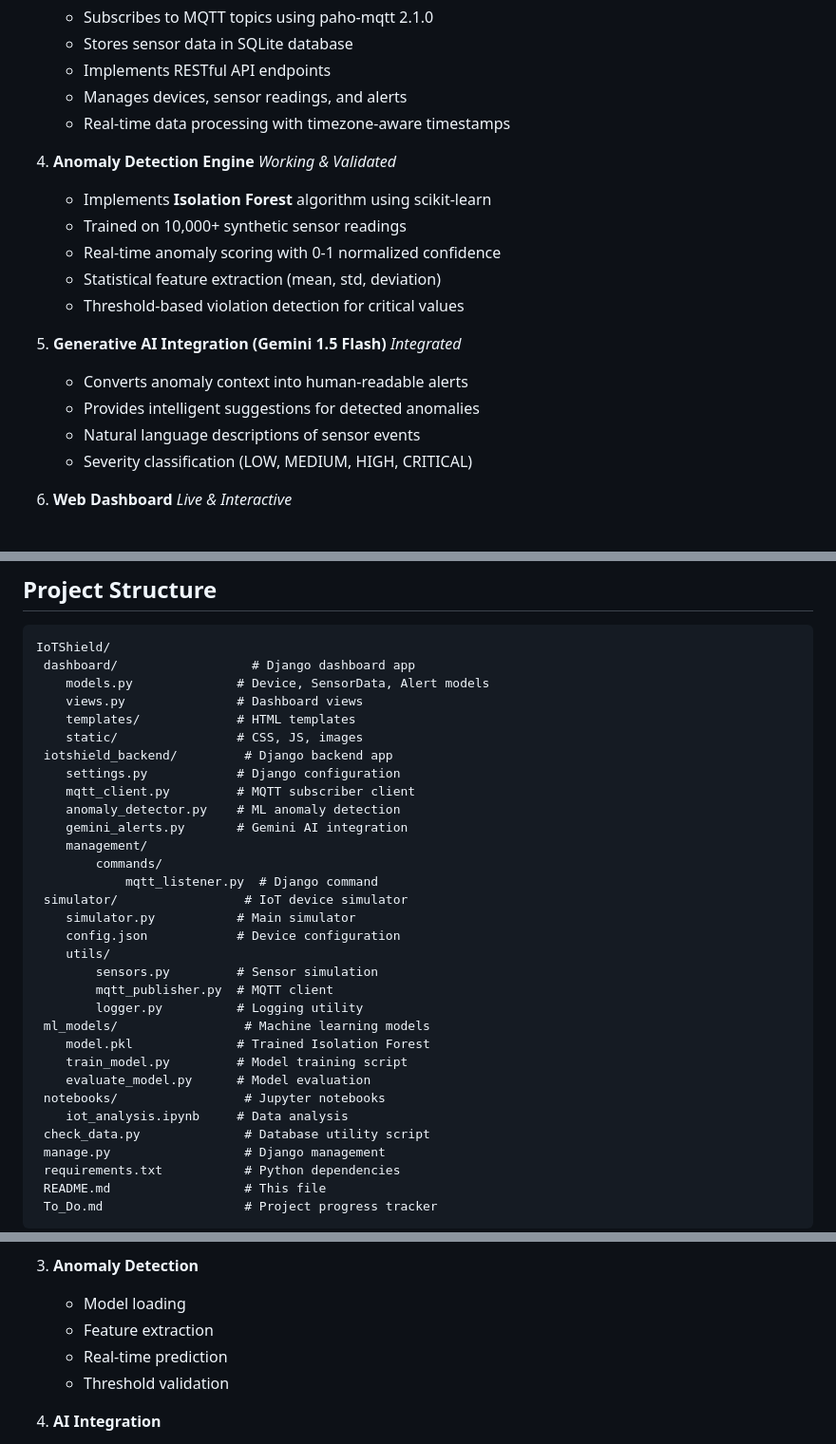
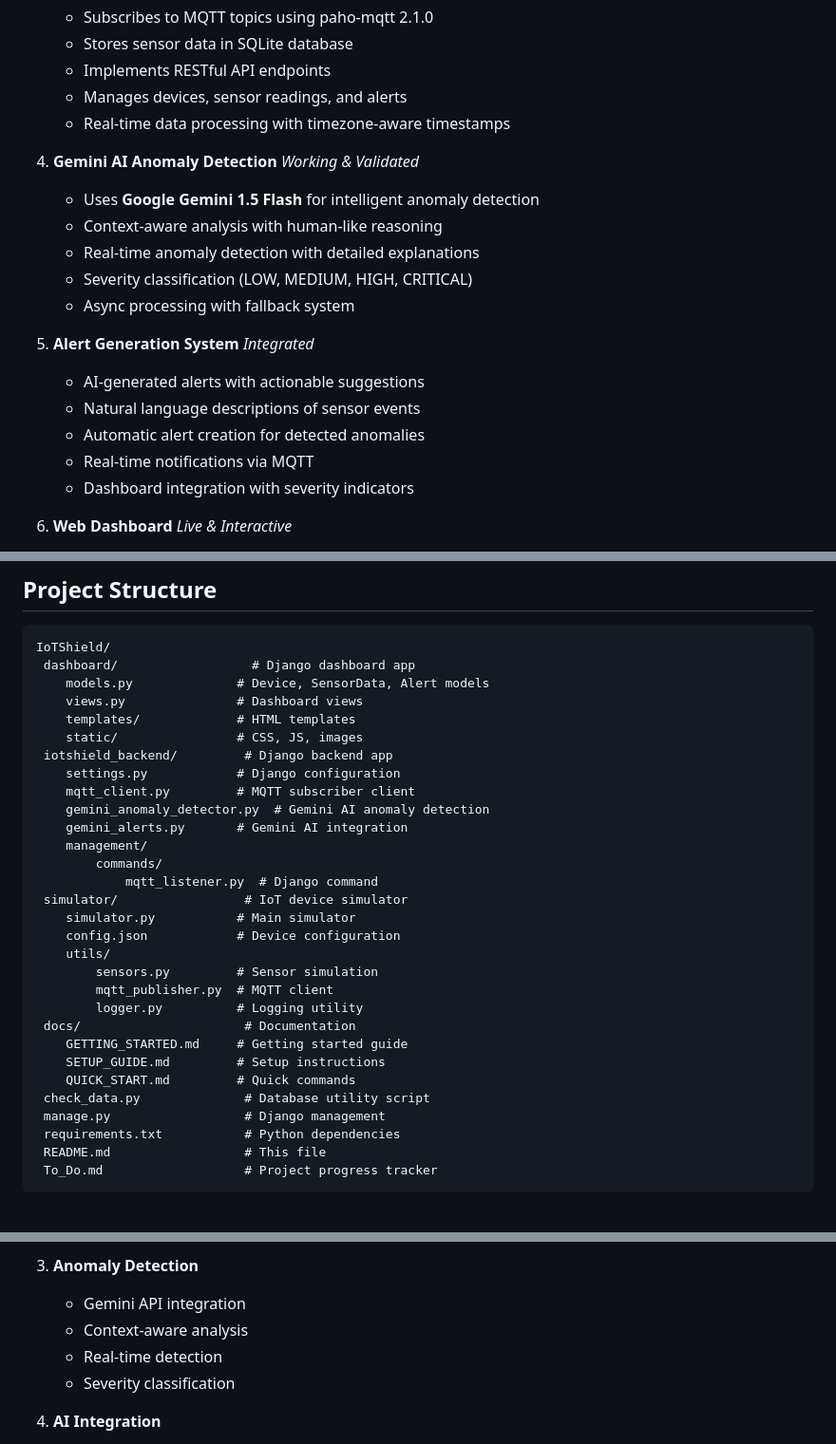
Before and after one commit to AnowarOHossain/IoTShield, a Markdown page: README.md, 3 parts joined by grey strips. Shown: that part at 95% size. GitHub-like rendering; blank space fills up the shorter version.

```diff
--- a/README.md
+++ b/README.md
@@ -139,18 +130,19 @@ ESP32 Sensors → MQTT Broker → Django Backend → ML Anomaly Engine → Gemin
    - Manages devices, sensor readings, and alerts
    - Real-time data processing with timezone-aware timestamps
 
-4. **Anomaly Detection Engine**  *Working & Validated*
-   - Implements **Isolation Forest** algorithm using scikit-learn
-   - Trained on 10,000+ synthetic sensor readings
-   - Real-time anomaly scoring with 0-1 normalized confidence
-   - Statistical feature extraction (mean, std, deviation)
-   - Threshold-based violation detection for critical values
+4. **Gemini AI Anomaly Detection**  *Working & Validated*
+   - Uses **Google Gemini 1.5 Flash** for intelligent anomaly detection
+   - Context-aware analysis with human-like reasoning
+   - Real-time anomaly detection with detailed explanations
+   - Severity classification (LOW, MEDIUM, HIGH, CRITICAL)
+   - Async processing with fallback system
 
-5. **Generative AI Integration (Gemini 1.5 Flash)**  *Integrated*
-   - Converts anomaly context into human-readable alerts
-   - Provides intelligent suggestions for detected anomalies
+5. **Alert Generation System**  *Integrated*
+   - AI-generated alerts with actionable suggestions
    - Natural language descriptions of sensor events
-   - Severity classification (LOW, MEDIUM, HIGH, CRITICAL)
+   - Automatic alert creation for detected anomalies
+   - Real-time notifications via MQTT
+   - Dashboard integration with severity indicators
 
 6. **Web Dashboard**  *Live & Interactive*
    - Modern UI with Tailwind CSS
@@ -486,7 +476,7 @@ IoTShield/
  iotshield_backend/         # Django backend app
     settings.py            # Django configuration
     mqtt_client.py         # MQTT subscriber client
-    anomaly_detector.py    # ML anomaly detection
+    gemini_anomaly_detector.py  # Gemini AI anomaly detection
     gemini_alerts.py       # Gemini AI integration
     management/
         commands/
@@ -498,12 +488,10 @@ IoTShield/
         sensors.py         # Sensor simulation
         mqtt_publisher.py  # MQTT client
         logger.py          # Logging utility
- ml_models/                 # Machine learning models
-    model.pkl              # Trained Isolation Forest
-    train_model.py         # Model training script
-    evaluate_model.py      # Model evaluation
- notebooks/                 # Jupyter notebooks
-    iot_analysis.ipynb     # Data analysis
+ docs/                      # Documentation
+    GETTING_STARTED.md     # Getting started guide
+    SETUP_GUIDE.md         # Setup instructions
+    QUICK_START.md         # Quick commands
  check_data.py              # Database utility script
  manage.py                  # Django management
  requirements.txt           # Python dependencies
@@ -558,10 +546,10 @@ IoTShield/
    - Data validation
 
 3. **Anomaly Detection**
-   - Model loading
-   - Feature extraction
-   - Real-time prediction
-   - Threshold validation
+   - Gemini API integration
+   - Context-aware analysis
+   - Real-time detection
+   - Severity classification
 
 4. **AI Integration**
    - Gemini API connectivity
```
Also changed, not shown: other parts of README.md (+9 -20 lines).
